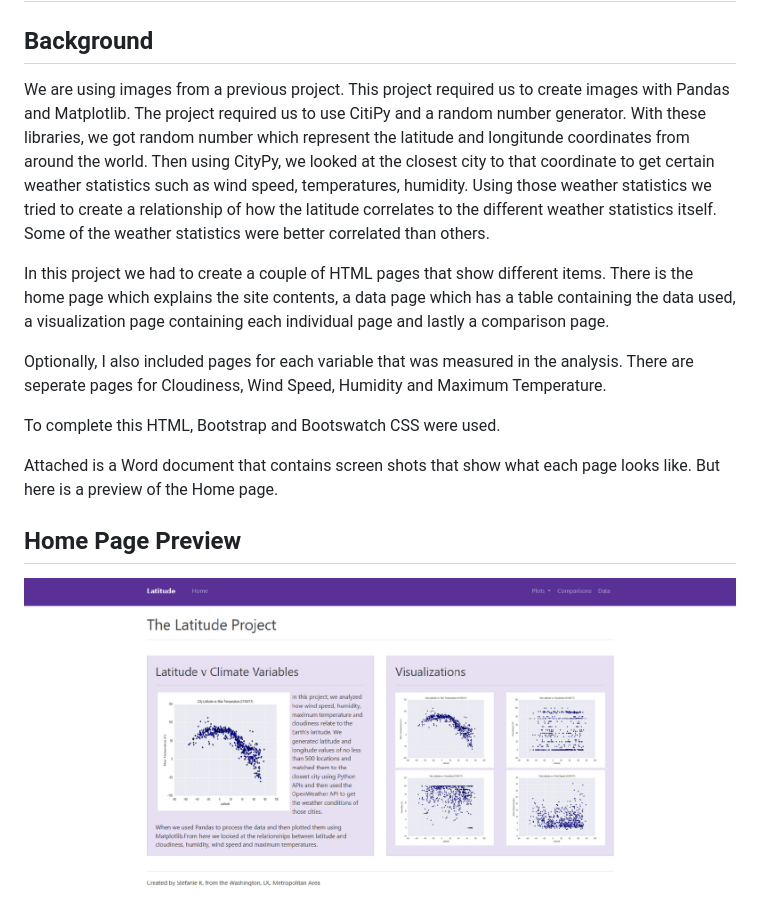
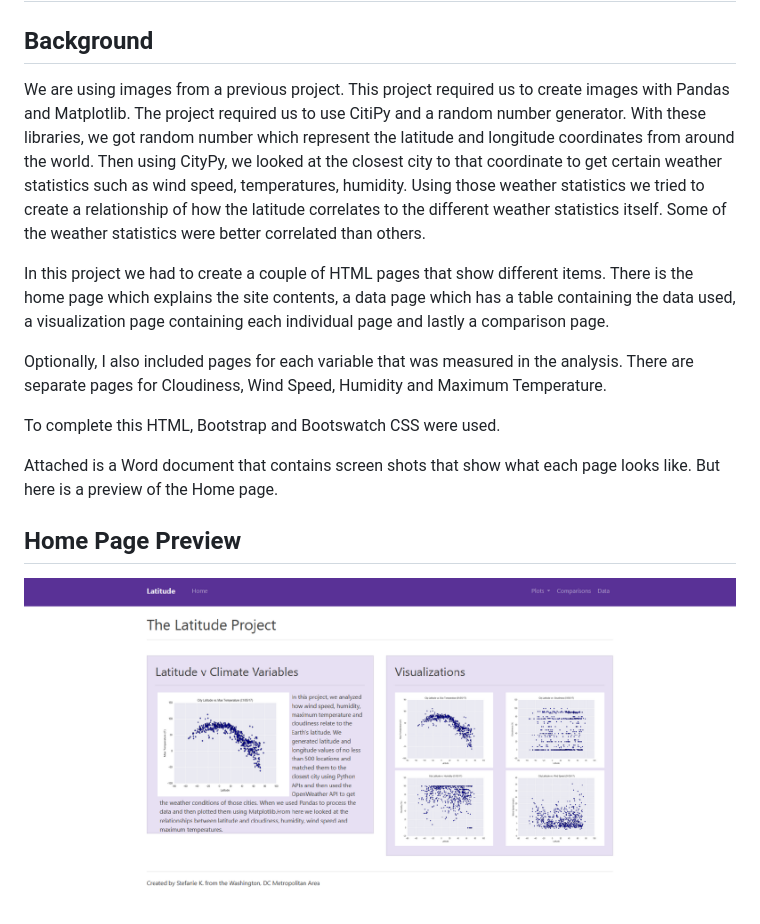
Before and after one commit to stefanie-the-engineer/displaying-data-with-html-and-css, a Markdown page: README.md, the part around the change. GitHub-like rendering; pictures changed too: Images/Index_Page.png.

```diff
--- a/README.md
+++ b/README.md
@@ -1,11 +1,11 @@
 # Displaying Data Using HTML & CSS
 
 ## Background
-We are using images from a previous project. This project required us to create images with Pandas and Matplotlib. The project required us to use CitiPy and a random number generator. With these libraries, we got random number which represent the latitude and longitunde coordinates from around the world. Then using CityPy, we looked at the closest city to that coordinate to get certain weather statistics such as wind speed, temperatures, humidity. Using those weather statistics we tried to create a relationship of how the latitude correlates to the different weather statistics itself. Some of the weather statistics were better correlated than others.
+We are using images from a previous project. This project required us to create images with Pandas and Matplotlib. The project required us to use CitiPy and a random number generator. With these libraries, we got random number which represent the latitude and longitude coordinates from around the world. Then using CityPy, we looked at the closest city to that coordinate to get certain weather statistics such as wind speed, temperatures, humidity. Using those weather statistics we tried to create a relationship of how the latitude correlates to the different weather statistics itself. Some of the weather statistics were better correlated than others.
 
 In this project we had to create a couple of HTML pages that show different items. There is the home page which explains the site contents, a data page which has a table containing the data used, a visualization page containing each individual page and lastly a comparison page.
 
-Optionally, I also included pages for each variable that was measured in the analysis. There are seperate pages for Cloudiness, Wind Speed, Humidity and Maximum Temperature.
+Optionally, I also included pages for each variable that was measured in the analysis. There are separate pages for Cloudiness, Wind Speed, Humidity and Maximum Temperature.
 
 To complete this HTML, Bootstrap and Bootswatch CSS were used.
 
```
Also changed, not shown: 9 other files.
